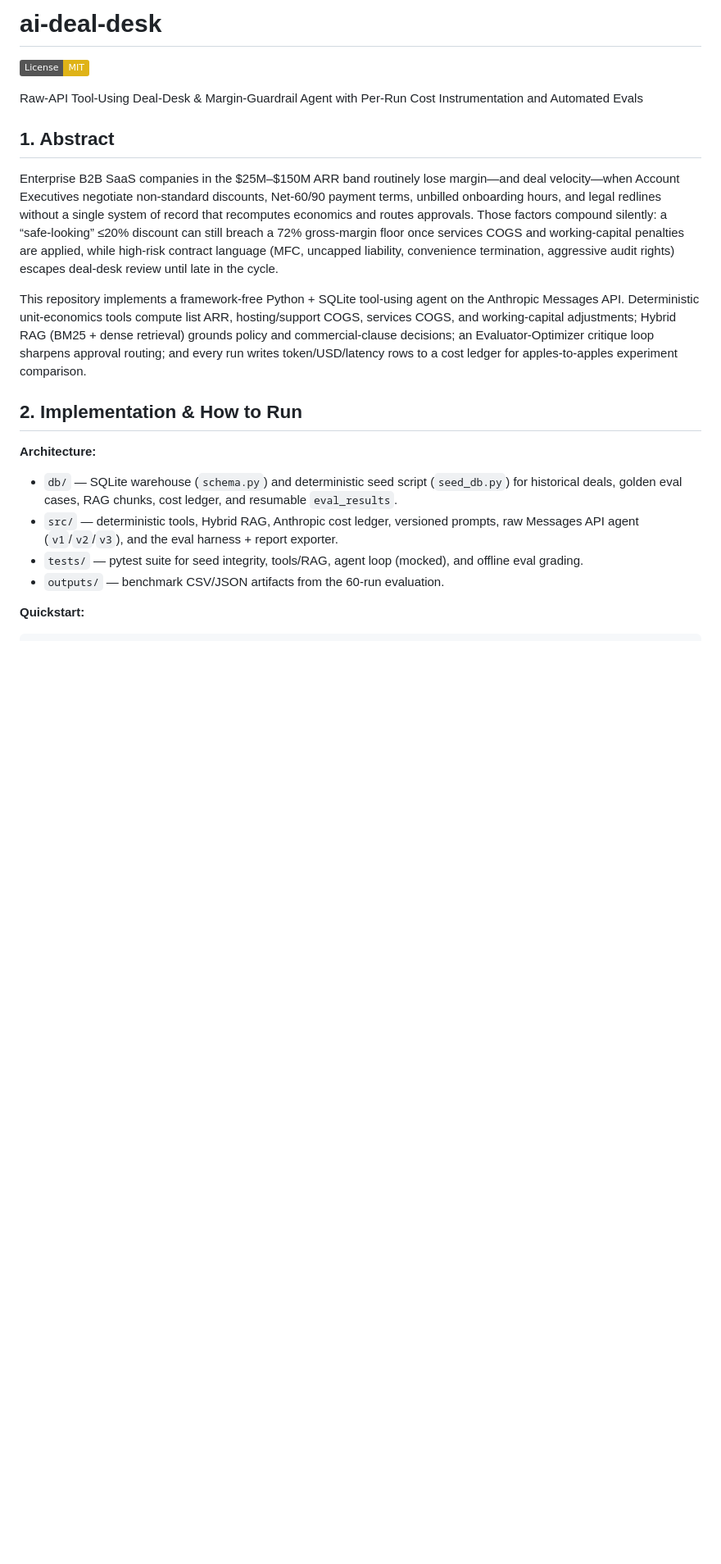
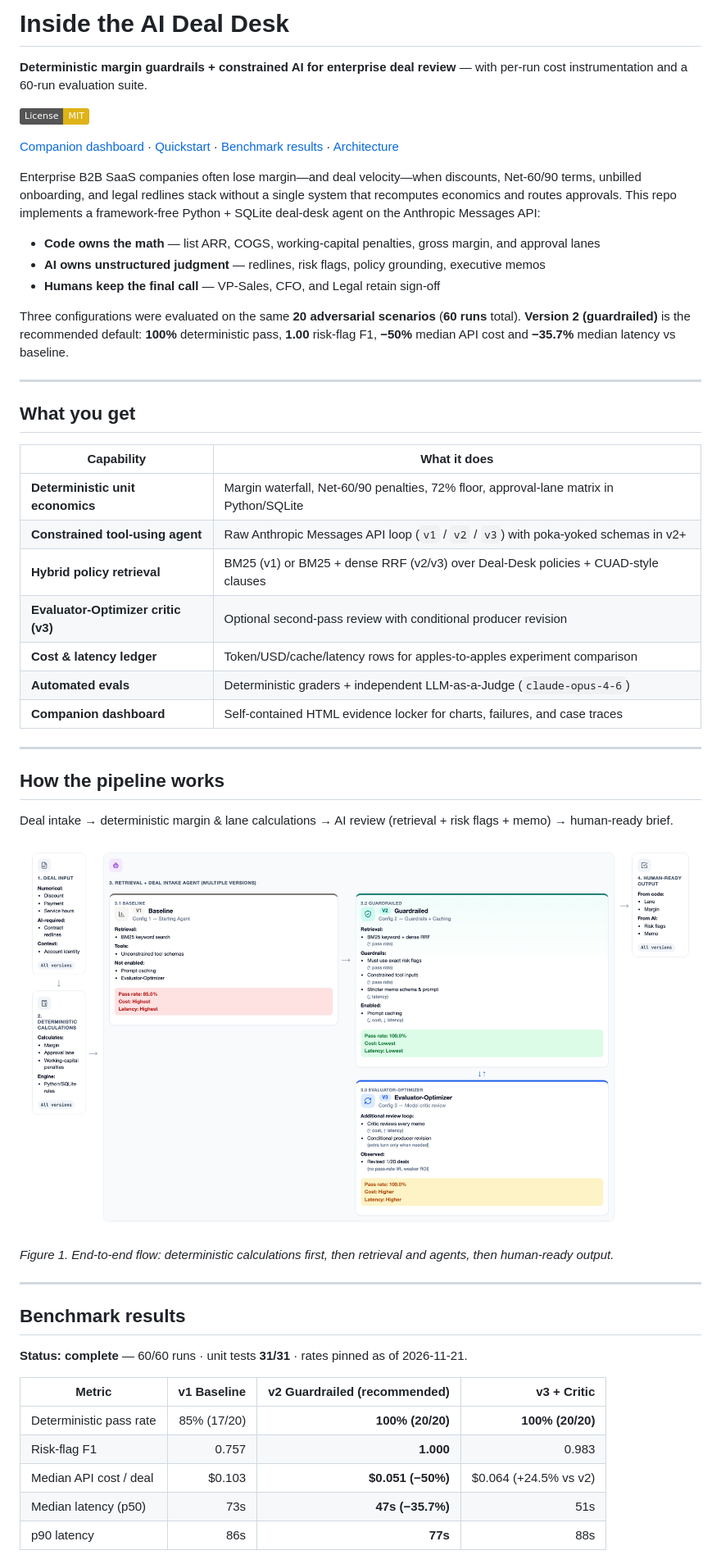
Before and after one commit to Jerredk/ai-deal-desk, a Markdown page: README.md, the part around one of its changes. Shown at 82% size. GitHub-like rendering; pictures changed too: docs/assets/deal-desk-workflow-figure.png (added); badges without logos; blank space fills up the shorter version.

```diff
--- a/README.md
+++ b/README.md
@@ -1,21 +1,54 @@
-# ai-deal-desk
+# Inside the AI Deal Desk
+
+**Deterministic margin guardrails + constrained AI for enterprise deal review** — with per-run cost instrumentation and a 60-run evaluation suite.
 
 [![License: MIT](https://img.shields.io/badge/License-MIT-yellow.svg)](LICENSE)
 
-Raw-API Tool-Using Deal-Desk & Margin-Guardrail Agent with Per-Run Cost Instrumentation and Automated Evals
+[Companion dashboard](#-companion-dashboard) · [Quickstart](#-quickstart) · [Benchmark results](#-benchmark-results) · [Architecture](#-architecture)
 
-## 1. Abstract
+Enterprise B2B SaaS companies often lose margin—and deal velocity—when discounts, Net-60/90 terms, unbilled onboarding, and legal redlines stack without a single system that recomputes economics and routes approvals. This repo implements a framework-free Python + SQLite deal-desk agent on the Anthropic Messages API:
 
-Enterprise B2B SaaS companies in the $25M–$150M ARR band routinely lose margin—and deal velocity—when Account Executives negotiate non-standard discounts, Net-60/90 payment terms, unbilled onboarding hours, and legal redlines without a single system of record that recomputes economics and routes approvals. Those factors compound silently: a “safe-looking” ≤20% discount can still breach a 72% gross-margin floor once services COGS and working-capital penalties are applied, while high-risk contract language (MFC, uncapped liability, convenience termination, aggressive audit rights) escapes deal-desk review until late in the cycle.
+- **Code owns the math** — list ARR, COGS, working-capital penalties, gross margin, and approval lanes
+- **AI owns unstructured judgment** — redlines, risk flags, policy grounding, executive memos
+- **Humans keep the final call** — VP-Sales, CFO, and Legal retain sign-off
 
-This repository implements a framework-free Python + SQLite tool-using agent on the Anthropic Messages API. Deterministic unit-economics tools compute list ARR, hosting/support COGS, services COGS, and working-capital adjustments; Hybrid RAG (BM25 + dense retrieval) grounds policy and commercial-clause decisions; an Evaluator-Optimizer critique loop sharpens approval routing; and every run writes token/USD/latency rows to a cost ledger for apples-to-apples experiment comparison.
+Three configurations were evaluated on the same **20 adversarial scenarios** (**60 runs** total). **Version 2 (guardrailed)** is the recommended default: **100%** deterministic pass, **1.00** risk-flag F1, **−50%** median API cost and **−35.7%** median latency vs baseline.
 
-## 2. Implementation & How to Run
+---
 
-**Architecture:**
-- `db/` — SQLite warehouse (`schema.py`) and deterministic seed script (`seed_db.py`) for historical deals, golden eval cases, RAG chunks, cost ledger, and resumable `eval_results`.
-- `src/` — deterministic tools, Hybrid RAG, Anthropic cost ledger, versioned prompts, raw Messages API agent (`v1`/`v2`/`v3`), and the eval harness + report exporter.
-- `tests/` — pytest suite for seed integrity, tools/RAG, agent loop (mocked), and offline eval grading.
-- `outputs/` — benchmark CSV/JSON artifacts from the 60-run evaluation.
+## What you get
 
-**Quickstart:**
+| Capability | What it does |
+|---|---|
+| **Deterministic unit economics** | Margin waterfall, Net-60/90 penalties, 72% floor, approval-lane matrix in Python/SQLite |
+| **Constrained tool-using agent** | Raw Anthropic Messages API loop (`v1` / `v2` / `v3`) with poka-yoked schemas in v2+ |
+| **Hybrid policy retrieval** | BM25 (v1) or BM25 + dense RRF (v2/v3) over Deal-Desk policies + CUAD-style clauses |
+| **Evaluator-Optimizer critic (v3)** | Optional second-pass review with conditional producer revision |
+| **Cost & latency ledger** | Token/USD/cache/latency rows for apples-to-apples experiment comparison |
+| **Automated evals** | Deterministic graders + independent LLM-as-a-Judge (`claude-opus-4-6`) |
+| **Companion dashboard** | Self-contained HTML evidence locker for charts, failures, and case traces |
+
+---
+
+## How the pipeline works
+
+Deal intake → deterministic margin & lane calculations → AI review (retrieval + risk flags + memo) → human-ready brief.
+
+![Deal-desk workflow](docs/assets/deal-desk-workflow-figure.png)
+
+*Figure 1. End-to-end flow: deterministic calculations first, then retrieval and agents, then human-ready output.*
+
+---
+
+## Benchmark results
+
+**Status: complete** — 60/60 runs · unit tests **31/31** · rates pinned as of 2026-11-21.
+
+| Metric | v1 Baseline | **v2 Guardrailed (recommended)** | v3 + Critic |
+|---|---:|---:|---:|
+| Deterministic pass rate | 85% (17/20) | **100% (20/20)** | **100% (20/20)** |
+| Risk-flag F1 | 0.757 | **1.000** | 0.983 |
+| Median API cost / deal | $0.103 | **$0.051 (−50%)** | $0.064 (+24.5% vs v2) |
+| Median latency (p50) | 73s | **47s (−35.7%)** | 51s |
+| p90 latency | 86s | **77s** | 88s |
+
```
Also changed, not shown: other parts of README.md (+95 -40 lines), docs/assets/deal-desk-charts-figure.png (added), docs/assets/deal-desk-cost-latency-figure.png (added), docs/assets/deal-desk-scenario-pass-rates-figure.png (added), 2 other files.
